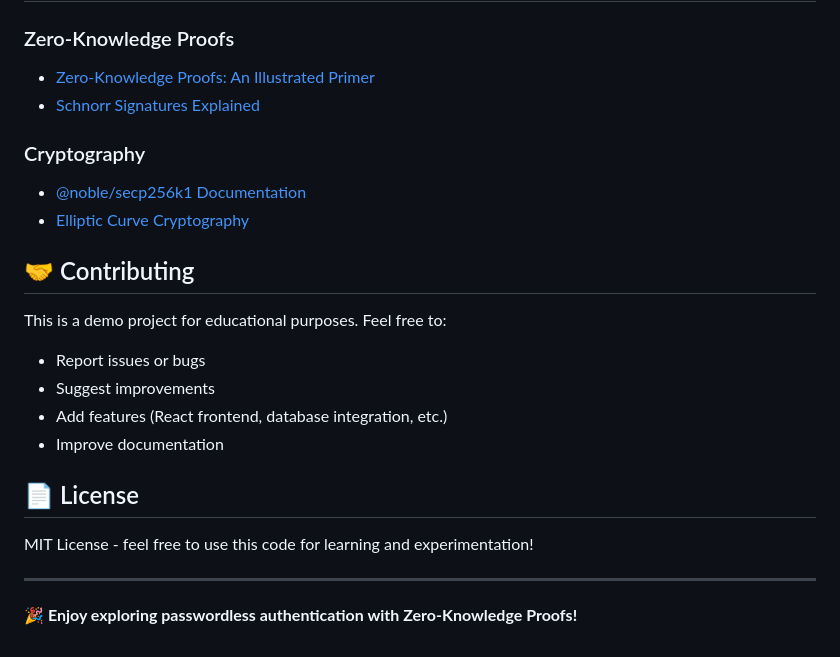
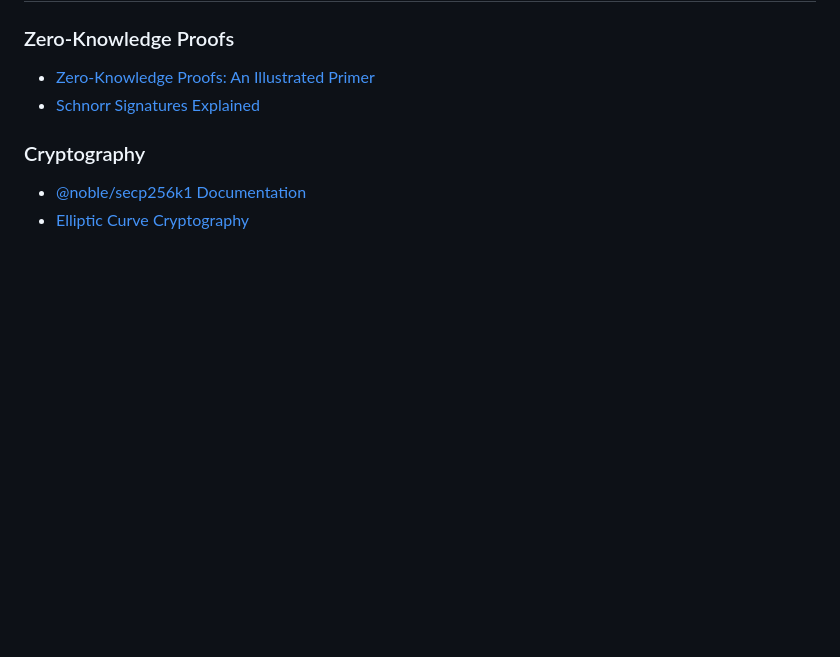
Before and after one commit to sreyansu/Passwordless_Auth_Using_ZKP, a Markdown page: README.md, the part around the change. GitHub-like rendering; blank space fills up the shorter version.

```diff
--- a/README.md
+++ b/README.md
@@ -168,19 +168,3 @@ Try multiple users by generating different key pairs!
 ### Cryptography
 - [@noble/secp256k1 Documentation](https://github.com/paulmillr/noble-secp256k1)
 - [Elliptic Curve Cryptography](https://andrea.corbellini.name/2015/05/17/elliptic-curve-cryptography-a-gentle-introduction/)
-
-## 🤝 Contributing
-
-This is a demo project for educational purposes. Feel free to:
-- Report issues or bugs
-- Suggest improvements
-- Add features (React frontend, database integration, etc.)
-- Improve documentation
-
-## 📄 License
-
-MIT License - feel free to use this code for learning and experimentation!
-
----
-
-**🎉 Enjoy exploring passwordless authentication with Zero-Knowledge Proofs!**
```
